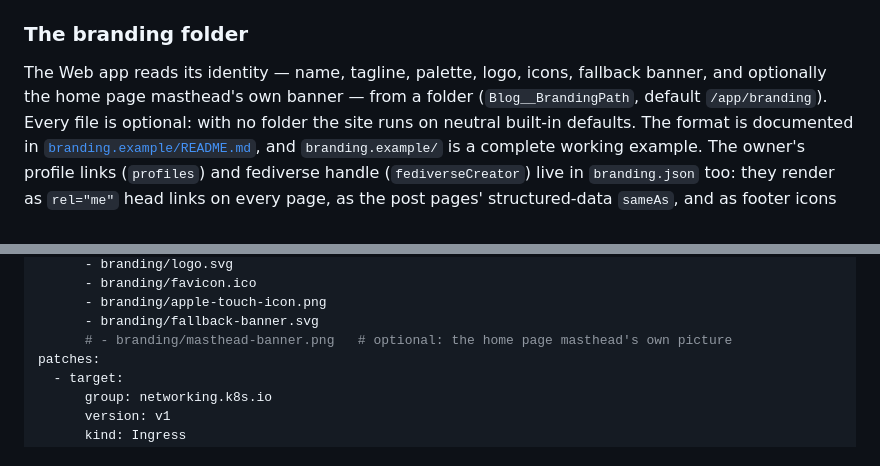
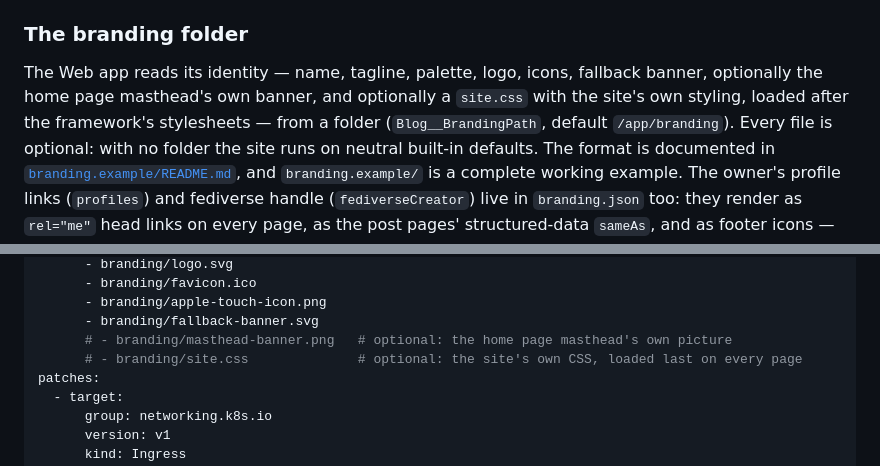
Before and after one commit to stevedcc/croft, a Markdown page: README.md, 2 parts joined by grey strips. Drawn GitHub-style.

```diff
--- a/README.md
+++ b/README.md
@@ -686,7 +686,7 @@ addresses only, no redirects) to the configured Mastodon server, to `bsky.social
 
 ### The branding folder
 
-The Web app reads its identity — name, tagline, palette, logo, icons, fallback banner, and optionally the home page masthead's own banner — from a
+The Web app reads its identity — name, tagline, palette, logo, icons, fallback banner, optionally the home page masthead's own banner, and optionally a `site.css` with the site's own styling, loaded after the framework's stylesheets — from a
 folder (`Blog__BrandingPath`, default `/app/branding`). Every file is optional: with no folder the
 site runs on neutral built-in defaults. The format is documented in
 [`branding.example/README.md`](branding.example/README.md), and `branding.example/` is a complete
@@ -722,6 +722,7 @@ configMapGenerator:
       - branding/apple-touch-icon.png
       - branding/fallback-banner.svg
       # - branding/masthead-banner.png   # optional: the home page masthead's own picture
+      # - branding/site.css              # optional: the site's own CSS, loaded last on every page
 patches:
   - target:
       group: networking.k8s.io
```
Also changed, not shown: branding.example/README.md (+25 -0 lines).
